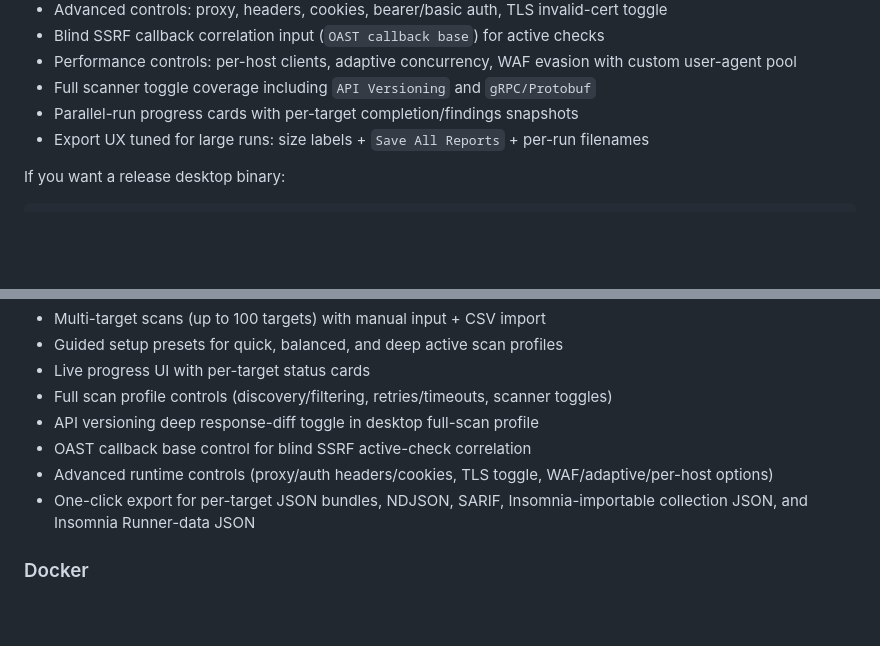
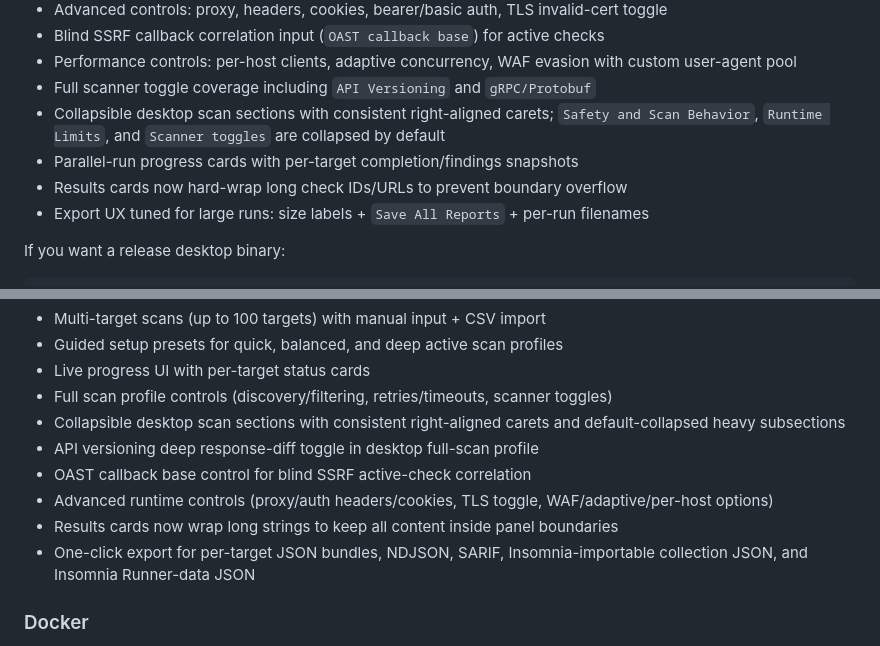
Before and after one commit to Teycir/ApiHunter, a Markdown page: README.md, 2 parts joined by grey strips. Drawn GitHub-style; blank space fills up the shorter version.

Commit message:
docs: document latest desktop panel UX fixes

```diff
--- a/README.md
+++ b/README.md
@@ -436,7 +436,9 @@ Desktop scan input supports:
 - Blind SSRF callback correlation input (`OAST callback base`) for active checks
 - Performance controls: per-host clients, adaptive concurrency, WAF evasion with custom user-agent pool
 - Full scanner toggle coverage including `API Versioning` and `gRPC/Protobuf`
+- Collapsible desktop scan sections with consistent right-aligned carets; `Safety and Scan Behavior`, `Runtime Limits`, and `Scanner toggles` are collapsed by default
 - Parallel-run progress cards with per-target completion/findings snapshots
+- Results cards now hard-wrap long check IDs/URLs to prevent boundary overflow
 - Export UX tuned for large runs: size labels + `Save All Reports` + per-run filenames
 
 If you want a release desktop binary:
@@ -720,9 +722,11 @@ Desktop features (brief):
 - Guided setup presets for quick, balanced, and deep active scan profiles
 - Live progress UI with per-target status cards
 - Full scan profile controls (discovery/filtering, retries/timeouts, scanner toggles)
+- Collapsible desktop scan sections with consistent right-aligned carets and default-collapsed heavy subsections
 - API versioning deep response-diff toggle in desktop full-scan profile
 - OAST callback base control for blind SSRF active-check correlation
 - Advanced runtime controls (proxy/auth headers/cookies, TLS toggle, WAF/adaptive/per-host options)
+- Results cards now wrap long strings to keep all content inside panel boundaries
 - One-click export for per-target JSON bundles, NDJSON, SARIF, Insomnia-importable collection JSON, and Insomnia Runner-data JSON
 
 ### Docker
```
Also changed, not shown: CHANGELOG.md (+4 -0 lines).
